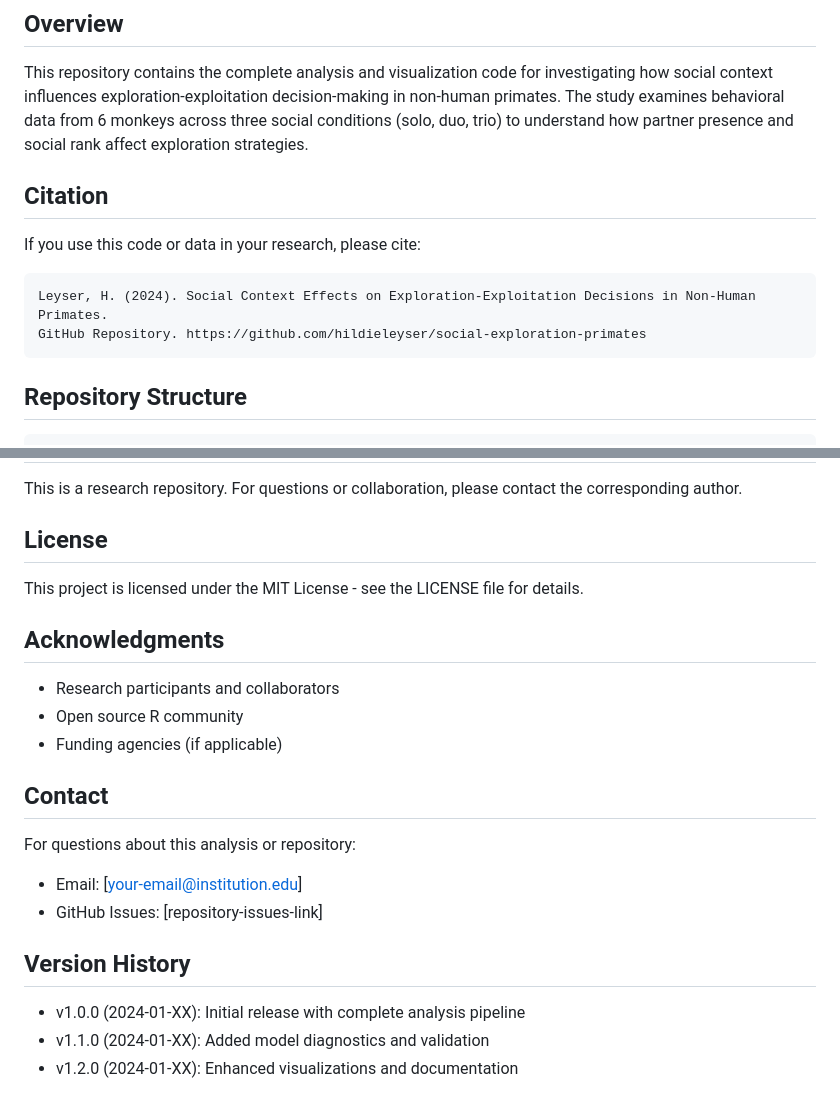
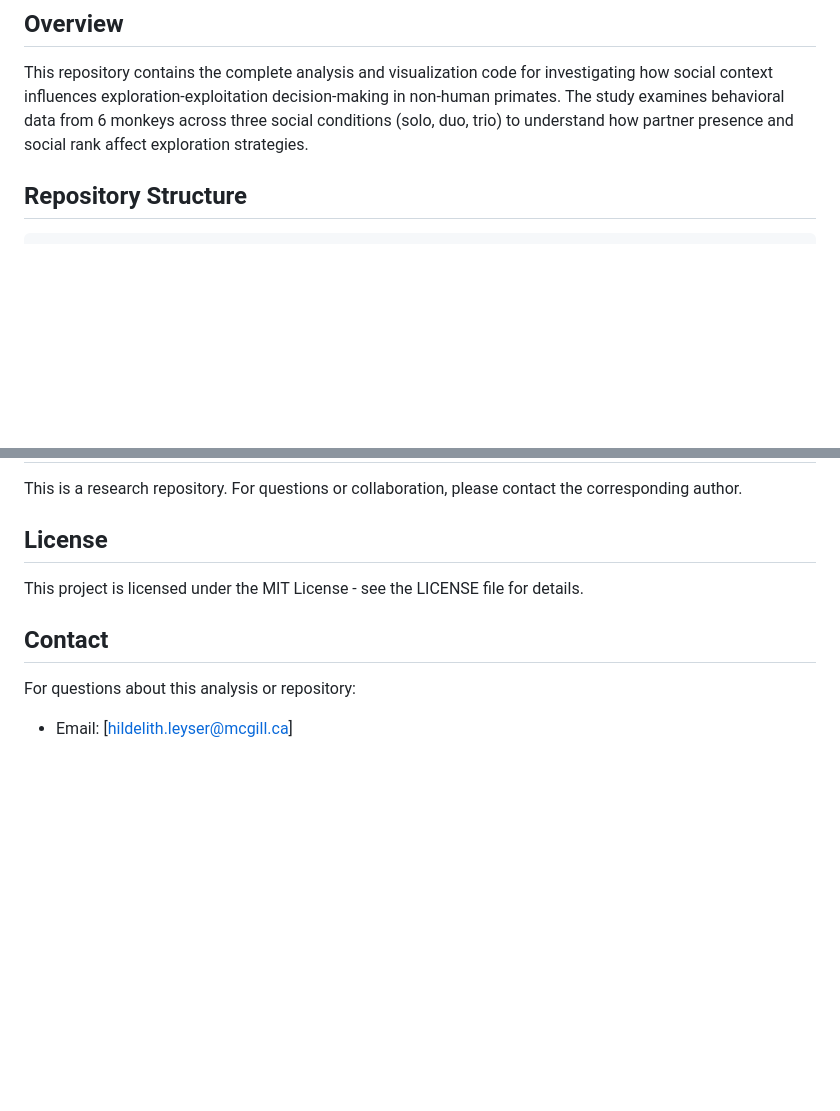
Before and after one commit to hildieleyser/social-exploration-primates, a Markdown page: README.md, 2 parts joined by grey strips. Rendered like a GitHub page; blank space fills up the shorter version.

````diff
--- a/README.md
+++ b/README.md
@@ -4,14 +4,6 @@
 
 This repository contains the complete analysis and visualization code for investigating how social context influences exploration-exploitation decision-making in non-human primates. The study examines behavioral data from 6 monkeys across three social conditions (solo, duo, trio) to understand how partner presence and social rank affect exploration strategies.
 
-## Citation
-
-If you use this code or data in your research, please cite:
-
-```
-Leyser, H. (2024). Social Context Effects on Exploration-Exploitation Decisions in Non-Human Primates.
-GitHub Repository. https://github.com/hildieleyser/social-exploration-primates
-```
 
 ## Repository Structure
 
@@ -136,20 +128,7 @@ This is a research repository. For questions or collaboration, please contact th
 
 This project is licensed under the MIT License - see the LICENSE file for details.
 
-## Acknowledgments
-
-- Research participants and collaborators
-- Open source R community
-- Funding agencies (if applicable)
-
 ## Contact
 
 For questions about this analysis or repository:
-- Email: [your-email@institution.edu]
-- GitHub Issues: [repository-issues-link]
-
-## Version History
-
-- v1.0.0 (2024-01-XX): Initial release with complete analysis pipeline
-- v1.1.0 (2024-01-XX): Added model diagnostics and validation
-- v1.2.0 (2024-01-XX): Enhanced visualizations and documentation
+- Email: [hildelith.leyser@mcgill.ca]
````
